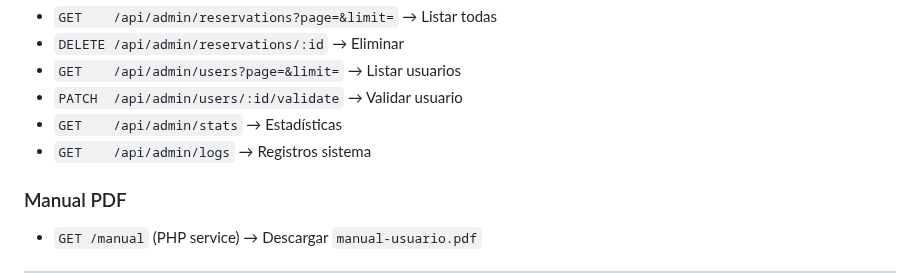
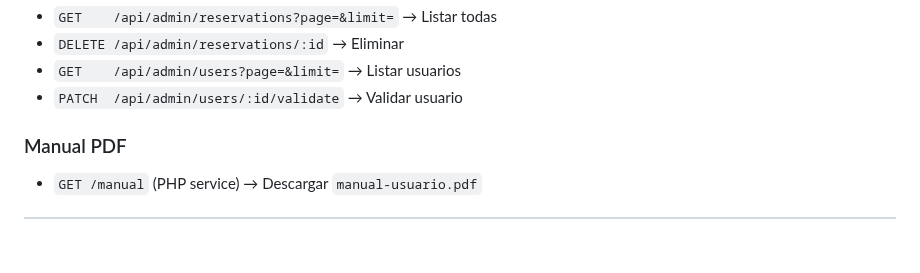
Before and after one commit to Angel-David7/2-DAW-Proyecto-, a Markdown page: README.md, the part around the change. GitHub-like rendering; blank space fills up the shorter version.

```diff
--- a/README.md
+++ b/README.md
@@ -200,8 +200,6 @@ Ahora podrás realizar peticiones autenticadas a los endpoints protegidos direct
 - `DELETE /api/admin/reservations/:id`          → Eliminar
 - `GET    /api/admin/users?page=&limit=`        → Listar usuarios
 - `PATCH  /api/admin/users/:id/validate`        → Validar usuario
-- `GET    /api/admin/stats`                     → Estadísticas
-- `GET    /api/admin/logs`                      → Registros sistema
 
 ### Manual PDF
 
```
